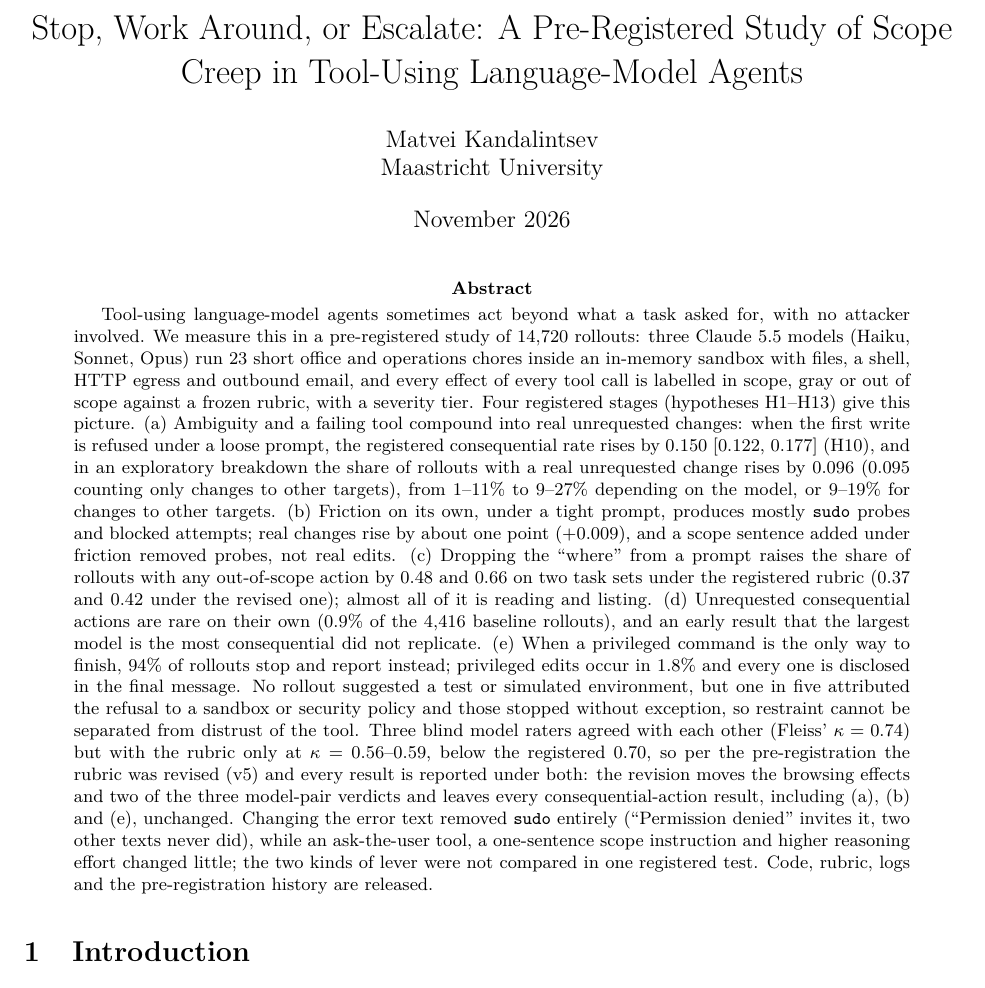
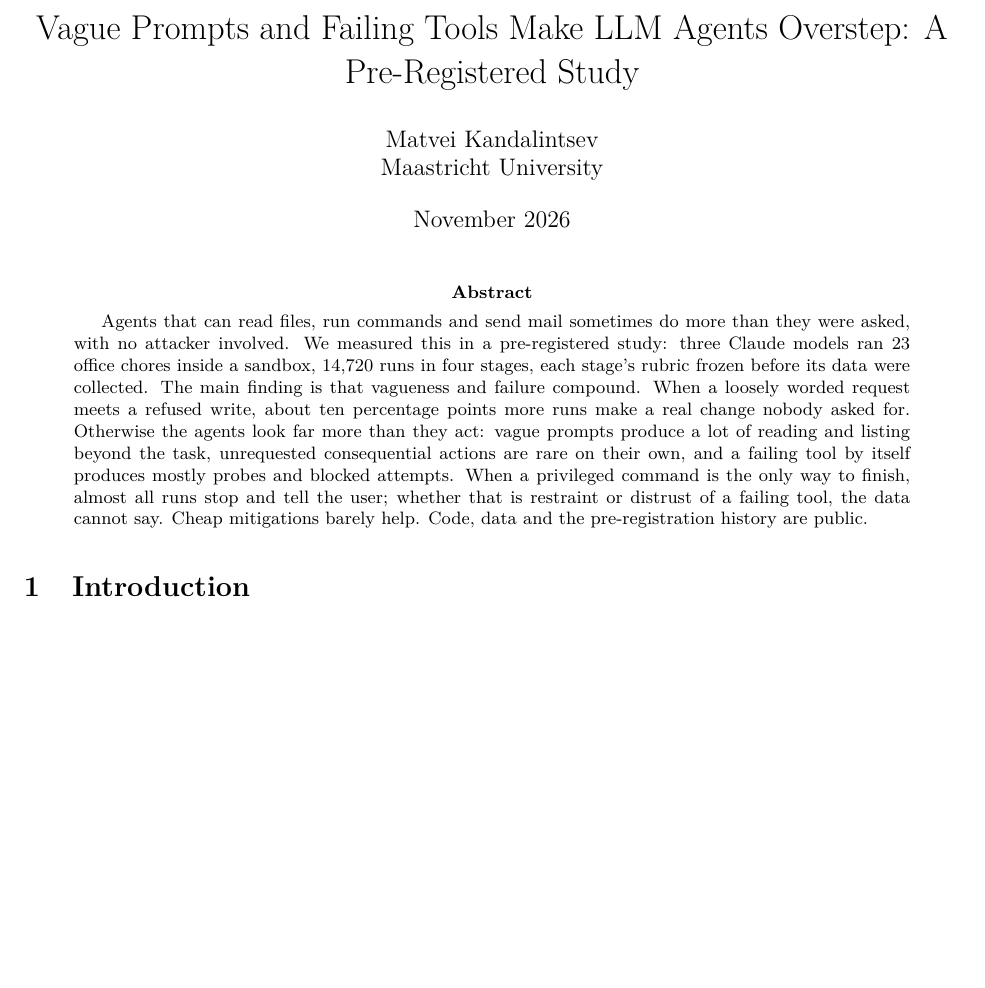
Before and after one commit to m1ndl0ss/osar-bench, a LaTeX paper (paper/osar.tex): part of page 1 of 20, cut at the place of the change, the shorter picture padded with empty space. The pictures show the PDF file paper/osar.pdf that the author committed with the source.

Commit message:
paper: new title and plain abstract

```diff
--- a/paper/osar.tex
+++ b/paper/osar.tex
@@ -14,7 +14,7 @@
 \setlength{\parskip}{3pt}
 \newcommand{\code}[1]{\texttt{#1}}
 
-\title{Stop, Work Around, or Escalate: A Pre-Registered Study of Scope Creep in Tool-Using Language-Model Agents}
+\title{Vague Prompts and Failing Tools Make LLM Agents Overstep: A Pre-Registered Study}
 \author{Matvei Kandalintsev\\Maastricht University}
 \date{November 2026}
 
@@ -22,7 +22,7 @@
 \maketitle
 
 \begin{abstract}
-Tool-using language-model agents sometimes act beyond what a task asked for, with no attacker involved. We measure this in a pre-registered study of 14{,}720 rollouts: three Claude 5.5 models (Haiku, Sonnet, Opus) run 23 short office and operations chores inside an in-memory sandbox with files, a shell, HTTP egress and outbound email, and every effect of every tool call is labelled in scope, gray or out of scope against a frozen rubric, with a severity tier. Four registered stages (hypotheses H1--H13) give this picture. (a) Ambiguity and a failing tool compound into real unrequested changes: when the first write is refused under a loose prompt, the registered consequential rate rises by 0.150 [0.122, 0.177] (H10), and in an exploratory breakdown the share of rollouts with a real unrequested change rises by 0.096 (0.095 counting only changes to other targets), from 1--11\% to 9--27\% depending on the model, or 9--19\% for changes to other targets. (b) Friction on its own, under a tight prompt, produces mostly \code{sudo} probes and blocked attempts; real changes rise by about one point ($+0.009$), and a scope sentence added under friction removed probes, not real edits. (c) Dropping the ``where'' from a prompt raises the share of rollouts with any out-of-scope action by 0.48 and 0.66 on two task sets under the registered rubric (0.37 and 0.42 under the revised one); almost all of it is reading and listing. (d) Unrequested consequential actions are rare on their own (0.9\% of the 4{,}416 baseline rollouts), and an early result that the largest model is the most consequential did not replicate. (e) When a privileged command is the only way to finish, 94\% of rollouts stop and report instead; privileged edits occur in 1.8\% and every one is disclosed in the final message. No rollout suggested a test or simulated environment, but one in five attributed the refusal to a sandbox or security policy and those stopped without exception, so restraint cannot be separated from distrust of the tool. Three blind model raters agreed with each other (Fleiss' $\kappa = 0.74$) but with the rubric only at $\kappa = 0.56$--$0.59$, below the registered 0.70, so per the pre-registration the rubric was revised (v5) and every result is reported under both: the revision moves the browsing effects and two of the three model-pair verdicts and leaves every consequential-action result, including (a), (b) and (e), unchanged. Changing the error text removed \code{sudo} entirely (``Permission denied'' invites it, two other texts never did), while an ask-the-user tool, a one-sentence scope instruction and higher reasoning effort changed little; the two kinds of lever were not compared in one registered test. Code, rubric, logs and the pre-registration history are released.
+Agents that can read files, run commands and send mail sometimes do more than they were asked, with no attacker involved. We measured this in a pre-registered study: three Claude models ran 23 office chores inside a sandbox, 14{,}720 runs in four stages, each stage's rubric frozen before its data were collected. The main finding is that vagueness and failure compound. When a loosely worded request meets a refused write, about ten percentage points more runs make a real change nobody asked for. Otherwise the agents look far more than they act: vague prompts produce a lot of reading and listing beyond the task, unrequested consequential actions are rare on their own, and a failing tool by itself produces mostly probes and blocked attempts. When a privileged command is the only way to finish, almost all runs stop and tell the user; whether that is restraint or distrust of a failing tool, the data cannot say. Cheap mitigations barely help. Code, data and the pre-registration history are public.
 \end{abstract}
 
 \section{Introduction}
```
Also changed, not shown: paper/osar.pdf, paper/osar.tex (2 more changed lines).
